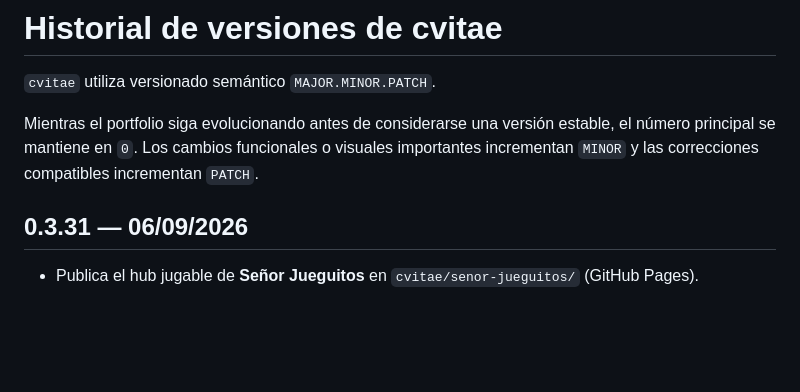
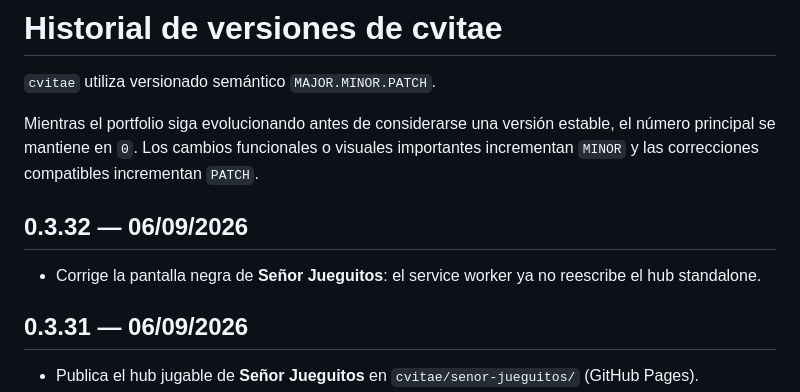
Before and after one commit to javidei/cvitae, a Markdown page: CHANGELOG.md, the part around the change. Rendered like a GitHub page; blank space fills up the shorter version.

Commit message:
docs: note 0.3.32 Señor Jueguitos SW black-screen fix

```diff
--- a/CHANGELOG.md
+++ b/CHANGELOG.md
@@ -3,6 +3,10 @@
 `cvitae` utiliza versionado semántico `MAJOR.MINOR.PATCH`.
 
 Mientras el portfolio siga evolucionando antes de considerarse una versión estable, el número principal se mantiene en `0`. Los cambios funcionales o visuales importantes incrementan `MINOR` y las correcciones compatibles incrementan `PATCH`.
+
+## 0.3.32 — 06/09/2026
+
+- Corrige la pantalla negra de **Señor Jueguitos**: el service worker ya no reescribe el hub standalone.
 
 ## 0.3.31 — 06/09/2026
 
```
